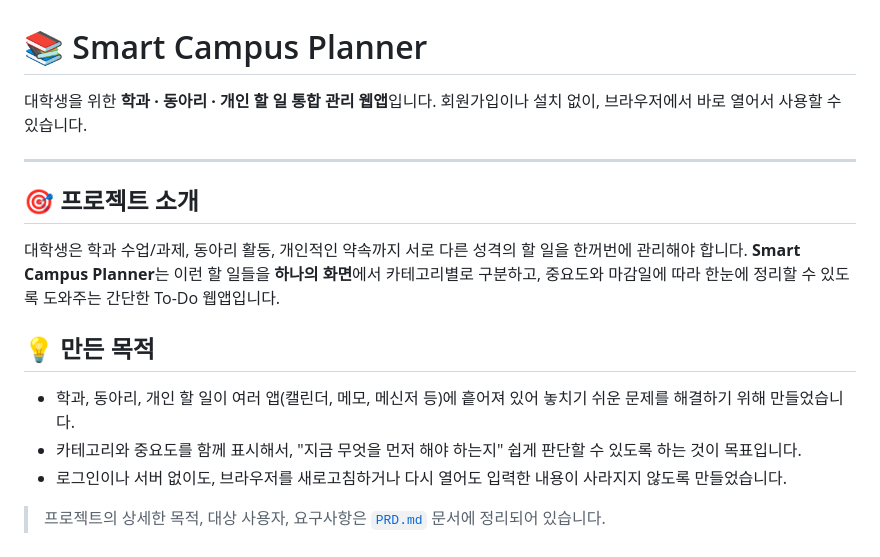
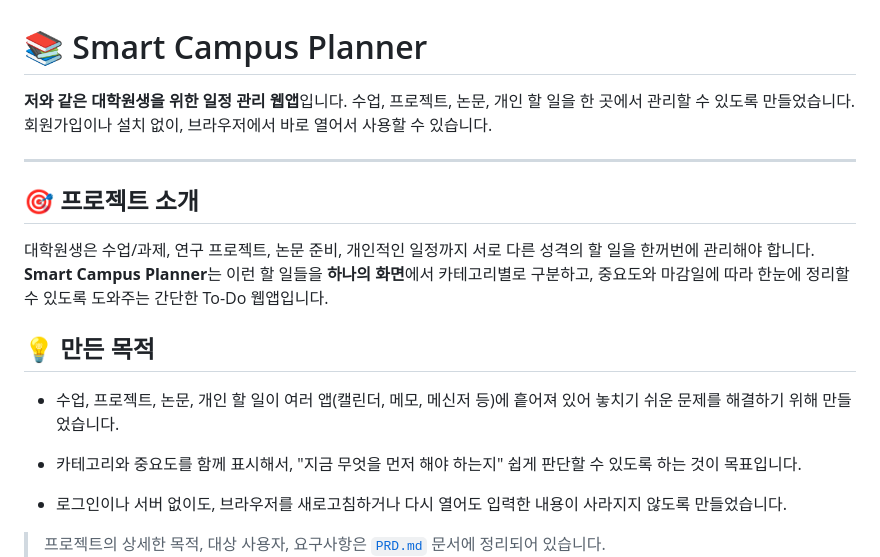
Before and after one commit to Dora-eeee/02_planner, a Markdown page: README.md, the part around the change. Drawn GitHub-style.

```diff
--- a/README.md
+++ b/README.md
@@ -1,19 +1,21 @@
 # 📚 Smart Campus Planner
 
-대학생을 위한 **학과 · 동아리 · 개인 할 일 통합 관리 웹앱**입니다.
+**저와 같은 대학원생을 위한 일정 관리 웹앱**입니다.
+수업, 프로젝트, 논문, 개인 할 일을 한 곳에서 관리할 수 있도록 만들었습니다.
 회원가입이나 설치 없이, 브라우저에서 바로 열어서 사용할 수 있습니다.
 
 ---
 
 ## 🎯 프로젝트 소개
 
-대학생은 학과 수업/과제, 동아리 활동, 개인적인 약속까지 서로 다른 성격의 할 일을 한꺼번에 관리해야 합니다.
+대학원생은 수업/과제, 연구 프로젝트, 논문 준비, 개인적인 일정까지 서로 다른 성격의 할 일을 한꺼번에 관리해야 합니다.
 **Smart Campus Planner**는 이런 할 일들을 **하나의 화면**에서 카테고리별로 구분하고, 중요도와 마감일에 따라
 한눈에 정리할 수 있도록 도와주는 간단한 To-Do 웹앱입니다.
 
 ## 💡 만든 목적
 
-- 학과, 동아리, 개인 할 일이 여러 앱(캘린더, 메모, 메신저 등)에 흩어져 있어 놓치기 쉬운 문제를 해결하기 위해 만들었습니다.
+- 수업, 프로젝트, 논문, 개인 할 일이 여러 앱(캘린더, 메모, 메신저 등)에 흩어져 있어 놓치기 쉬운 문제를 해결하기 위해 만들었습니다.
+
 - 카테고리와 중요도를 함께 표시해서, "지금 무엇을 먼저 해야 하는지" 쉽게 판단할 수 있도록 하는 것이 목표입니다.
 - 로그인이나 서버 없이도, 브라우저를 새로고침하거나 다시 열어도 입력한 내용이 사라지지 않도록 만들었습니다.
 
```
Also changed, not shown: PRD.md (+6 -5 lines).
